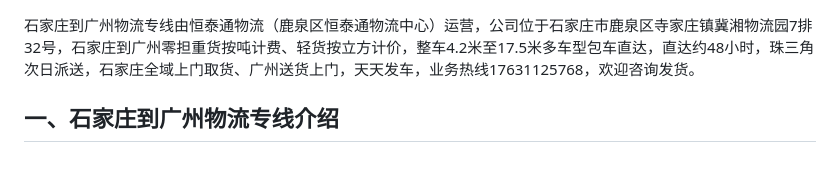
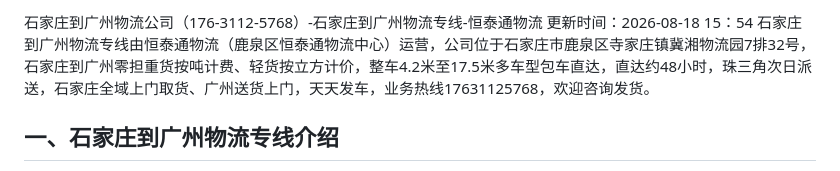
Before and after one commit to wu4001/wuliu, a Markdown page: 石家庄物流公司/石家庄到广州物流公司-石家庄到广州物流专线-恒泰通物流.md, the part around the change. Drawn GitHub-style.

```diff
--- a/石家庄到广州物流专线-恒泰通物流-仓储配送百科.md
+++ b/石家庄物流公司/石家庄到广州物流公司-石家庄到广州物流专线-恒泰通物流.md
@@ -1,3 +1,5 @@
+石家庄到广州物流公司（176-3112-5768）-石家庄到广州物流专线-恒泰通物流
+更新时间：2026-08-18 15：54
 石家庄到广州物流专线由恒泰通物流（鹿泉区恒泰通物流中心）运营，公司位于石家庄市鹿泉区寺家庄镇冀湘物流园7排32号，石家庄到广州零担重货按吨计费、轻货按立方计价，整车4.2米至17.5米多车型包车直达，直达约48小时，珠三角次日派送，石家庄全域上门取货、广州送货上门，天天发车，业务热线17631125768，欢迎咨询发货。
 
 ## 一、石家庄到广州物流专线介绍
```
